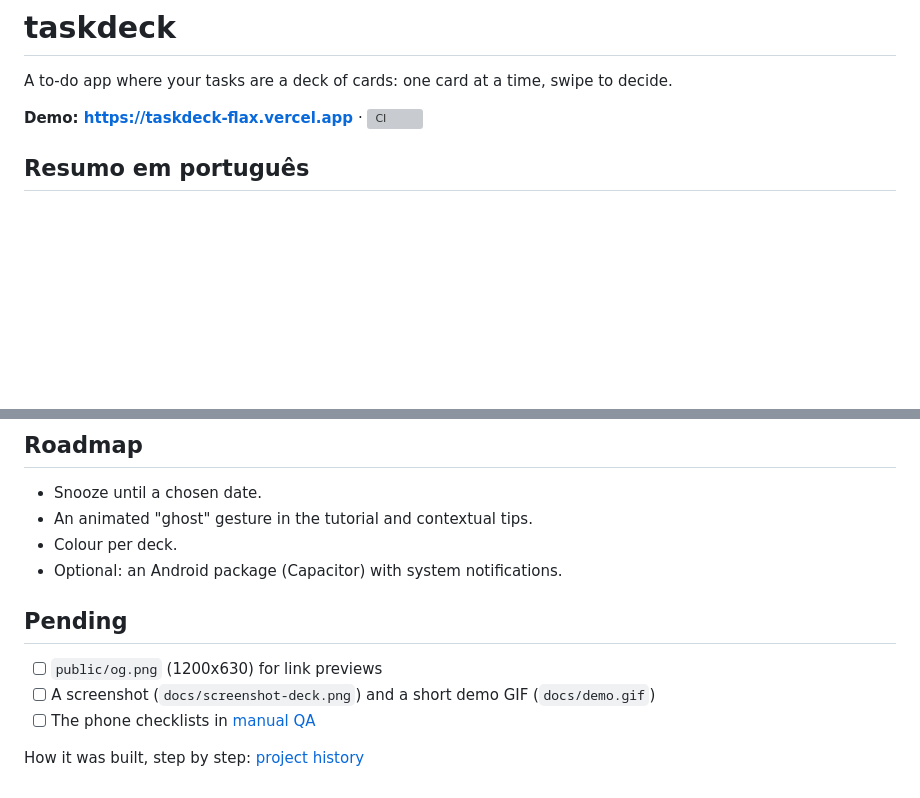
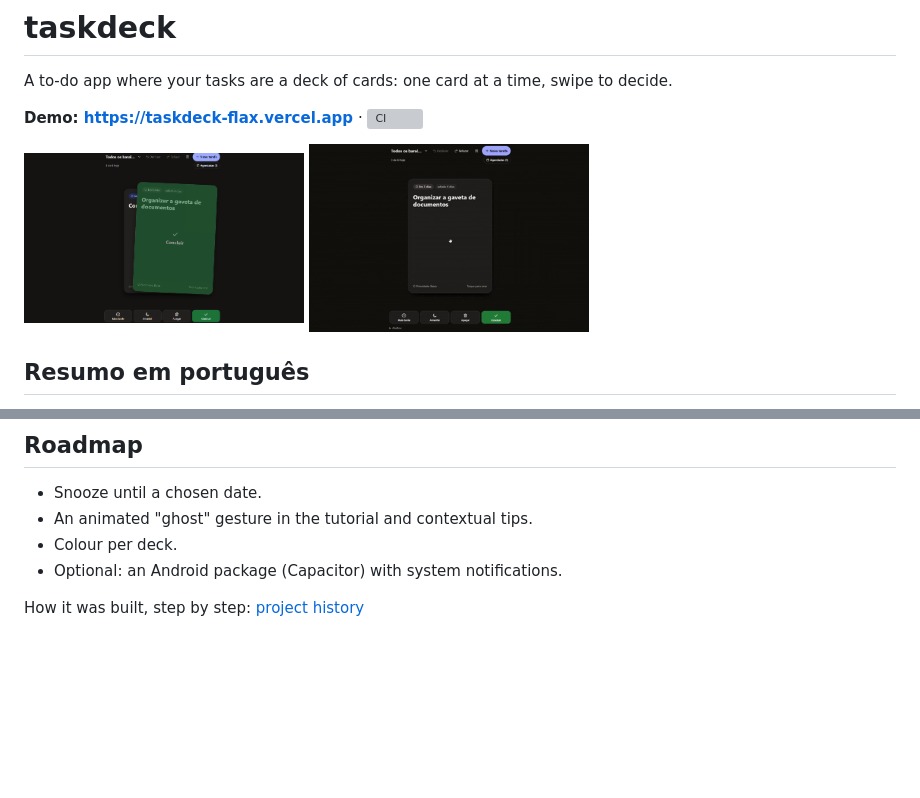
Before and after one commit to Name-Less-Dev/taskdeck, a Markdown page: README.md, 2 parts joined by grey strips. GitHub-like rendering; pictures changed too: docs/demo.gif (added), docs/screenshot-deck.png (added); blank space fills up the shorter version; grey boxes are pictures that could not be loaded.

```diff
--- a/README.md
+++ b/README.md
@@ -3,6 +3,11 @@
 A to-do app where your tasks are a deck of cards: one card at a time, swipe to decide.
 
 **Demo: <https://taskdeck-flax.vercel.app>** · [![CI](https://github.com/Name-Less-Dev/taskdeck/actions/workflows/ci.yml/badge.svg)](https://github.com/Name-Less-Dev/taskdeck/actions/workflows/ci.yml)
+
+<p>
+  <img src="docs/screenshot-deck.png" width="280" alt="The deck in the dark theme: the top card, Organizar a gaveta de documentos, is being dragged right and shows the green Concluir overlay; the header reads 3 de 6 hoje with a Scheduled button, and the four action buttons sit at the bottom.">
+  <img src="docs/demo.gif" width="280" alt="Short screen recording of the deck in the dark theme: the top card is dragged with the mouse and leaves the deck, with the four action buttons below.">
+</p>
 
 ## Resumo em português
 
@@ -139,10 +144,4 @@ All of them: [limitations](docs/limitations.md)
 - Colour per deck.
 - Optional: an Android package (Capacitor) with system notifications.
 
-## Pending
-
-- [ ] `public/og.png` (1200x630) for link previews
-- [ ] A screenshot (`docs/screenshot-deck.png`) and a short demo GIF (`docs/demo.gif`)
-- [ ] The phone checklists in [manual QA](docs/manual-qa.md)
-
 How it was built, step by step: [project history](docs/history.md)
```
Also changed, not shown: CLAUDE.md (+3 -3 lines), docs/limitations.md (+0 -2 lines), public/og.png (added), 1 other file.
